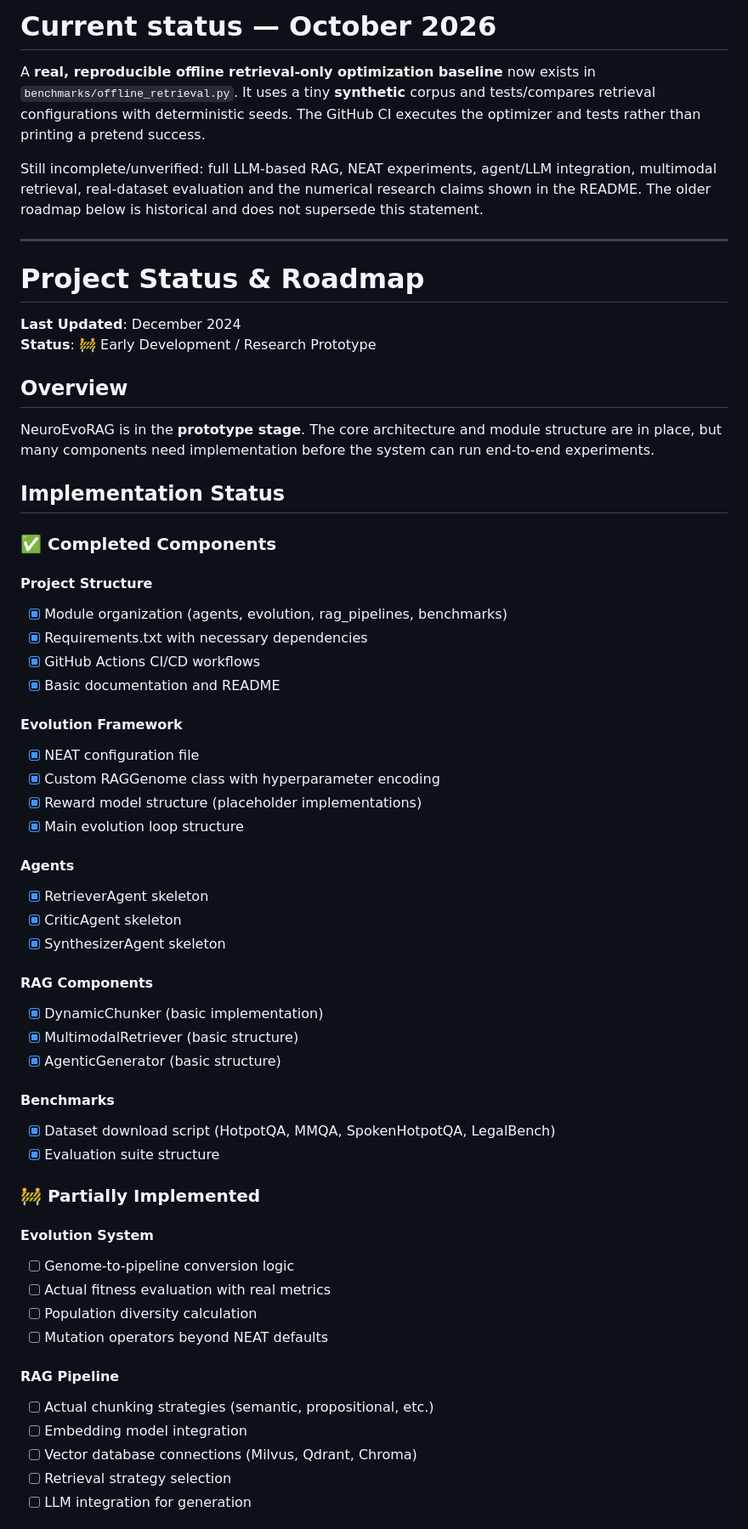
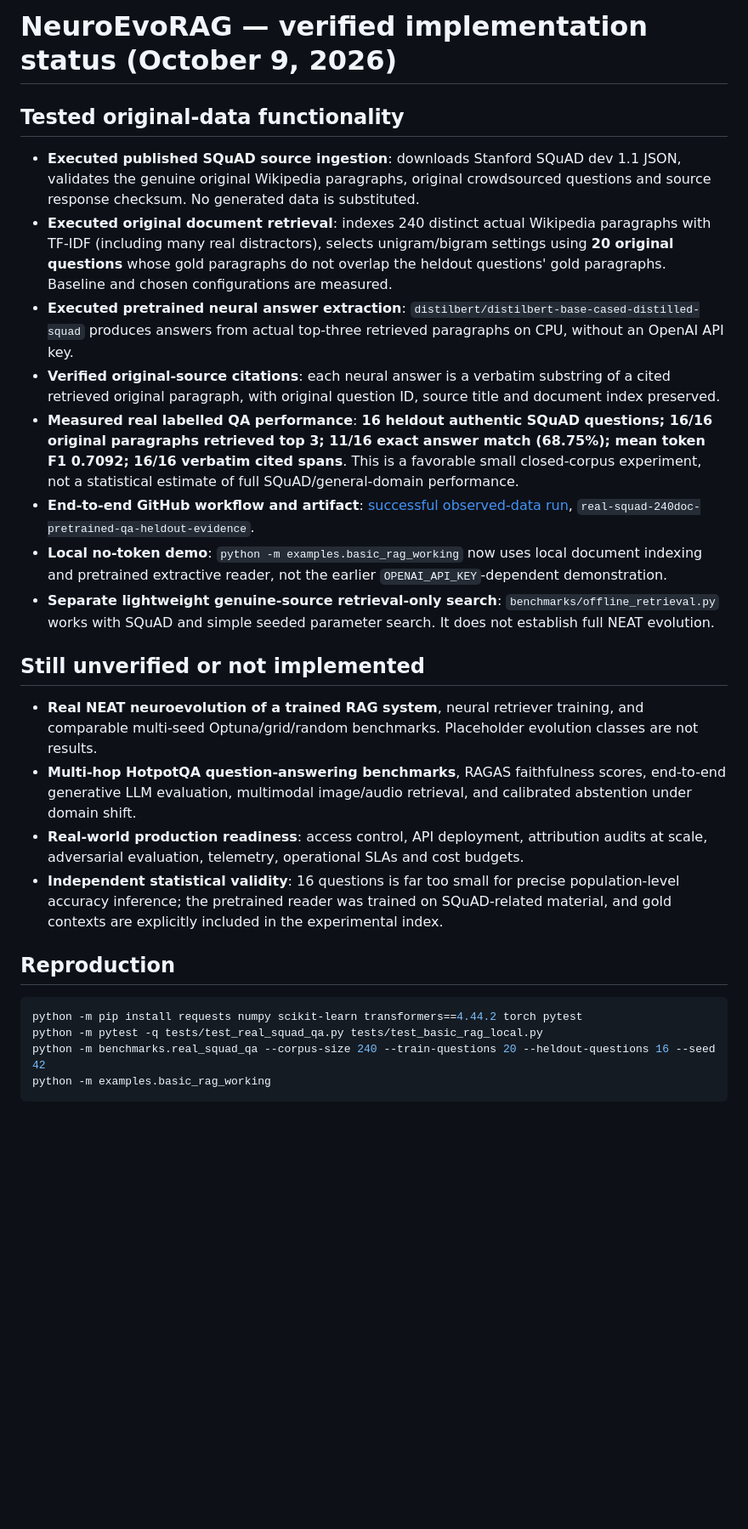
Before and after one commit to jibrankazi/NeuroEvoRAG, a Markdown page: PROJECT_STATUS.md, the part around one of its changes. Shown at 85% size. Drawn GitHub-style; blank space fills up the shorter version.

Commit message:
Replace outdated synthetic-only status with verified neural source-to-answer project progress and unverified feature gaps

````diff
--- a/PROJECT_STATUS.md
+++ b/PROJECT_STATUS.md
@@ -1,62 +1,29 @@
-# Current status — October 2026
+# NeuroEvoRAG — verified implementation status (October 9, 2026)
 
-A **real, reproducible offline retrieval-only optimization baseline** now exists in `benchmarks/offline_retrieval.py`. It uses a tiny **synthetic** corpus and tests/compares retrieval configurations with deterministic seeds. The GitHub CI executes the optimizer and tests rather than printing a pretend success.
+## Tested original-data functionality
 
-Still incomplete/unverified: full LLM-based RAG, NEAT experiments, agent/LLM integration, multimodal retrieval, real-dataset evaluation and the numerical research claims shown in the README. The older roadmap below is historical and does not supersede this statement.
+- **Executed published SQuAD source ingestion**: downloads Stanford SQuAD dev 1.1 JSON, validates the genuine original Wikipedia paragraphs, original crowdsourced questions and source response checksum. No generated data is substituted.
+- **Executed original document retrieval**: indexes 240 distinct actual Wikipedia paragraphs with TF-IDF (including many real distractors), selects unigram/bigram settings using **20 original questions** whose gold paragraphs do not overlap the heldout questions' gold paragraphs. Baseline and chosen configurations are measured.
+- **Executed pretrained neural answer extraction**: `distilbert/distilbert-base-cased-distilled-squad` produces answers from actual top-three retrieved paragraphs on CPU, without an OpenAI API key.
+- **Verified original-source citations**: each neural answer is a verbatim substring of a cited retrieved original paragraph, with original question ID, source title and document index preserved.
+- **Measured real labelled QA performance**: **16 heldout authentic SQuAD questions; 16/16 original paragraphs retrieved top 3; 11/16 exact answer match (68.75%); mean token F1 0.7092; 16/16 verbatim cited spans**. This is a favorable small closed-corpus experiment, not a statistical estimate of full SQuAD/general-domain performance.
+- **End-to-end GitHub workflow and artifact**: [successful observed-data run](https://github.com/jibrankazi/NeuroEvoRAG/actions/runs/37997618487), `real-squad-240doc-pretrained-qa-heldout-evidence`.
+- **Local no-token demo**: `python -m examples.basic_rag_working` now uses local document indexing and pretrained extractive reader, not the earlier `OPENAI_API_KEY`-dependent demonstration.
+- **Separate lightweight genuine-source retrieval-only search**: `benchmarks/offline_retrieval.py` works with SQuAD and simple seeded parameter search. It does not establish full NEAT evolution.
 
----
+## Still unverified or not implemented
 
-# Project Status & Roadmap
+- **Real NEAT neuroevolution of a trained RAG system**, neural retriever training, and comparable multi-seed Optuna/grid/random benchmarks. Placeholder evolution classes are not results.
+- **Multi-hop HotpotQA question-answering benchmarks**, RAGAS faithfulness scores, end-to-end generative LLM evaluation, multimodal image/audio retrieval, and calibrated abstention under domain shift.
+- **Real-world production readiness**: access control, API deployment, attribution audits at scale, adversarial evaluation, telemetry, operational SLAs and cost budgets.
+- **Independent statistical validity**: 16 questions is far too small for precise population-level accuracy inference; the pretrained reader was trained on SQuAD-related material, and gold contexts are explicitly included in the experimental index.
 
-**Last Updated**: December 2024
-**Status**: 🚧 Early Development / Research Prototype
+## Reproduction
 
-## Overview
+```bash
+python -m pip install requests numpy scikit-learn transformers==4.44.2 torch pytest
+python -m pytest -q tests/test_real_squad_qa.py tests/test_basic_rag_local.py
+python -m benchmarks.real_squad_qa --corpus-size 240 --train-questions 20 --heldout-questions 16 --seed 42
+python -m examples.basic_rag_working
+```
 
-NeuroEvoRAG is in the **prototype stage**. The core architecture and module structure are in place, but many components need implementation before the system can run end-to-end experiments.
-
-## Implementation Status
-
-### ✅ Completed Components
-
-#### Project Structure
-- [x] Module organization (agents, evolution, rag_pipelines, benchmarks)
-- [x] Requirements.txt with necessary dependencies
-- [x] GitHub Actions CI/CD workflows
-- [x] Basic documentation and README
-
-#### Evolution Framework
-- [x] NEAT configuration file
-- [x] Custom RAGGenome class with hyperparameter encoding
-- [x] Reward model structure (placeholder implementations)
-- [x] Main evolution loop structure
-
-#### Agents
-- [x] RetrieverAgent skeleton
-- [x] CriticAgent skeleton
-- [x] SynthesizerAgent skeleton
-
-#### RAG Components
-- [x] DynamicChunker (basic implementation)
-- [x] MultimodalRetriever (basic structure)
-- [x] AgenticGenerator (basic structure)
-
-#### Benchmarks
-- [x] Dataset download script (HotpotQA, MMQA, SpokenHotpotQA, LegalBench)
-- [x] Evaluation suite structure
-
-### 🚧 Partially Implemented
-
-#### Evolution System
-- [ ] Genome-to-pipeline conversion logic
-- [ ] Actual fitness evaluation with real metrics
-- [ ] Population diversity calculation
-- [ ] Mutation operators beyond NEAT defaults
-
-#### RAG Pipeline
-- [ ] Actual chunking strategies (semantic, propositional, etc.)
-- [ ] Embedding model integration
-- [ ] Vector database connections (Milvus, Qdrant, Chroma)
-- [ ] Retrieval strategy selection
-- [ ] LLM integration for generation
-
````
Also changed, not shown: other parts of PROJECT_STATUS.md (+1 -111 lines).
